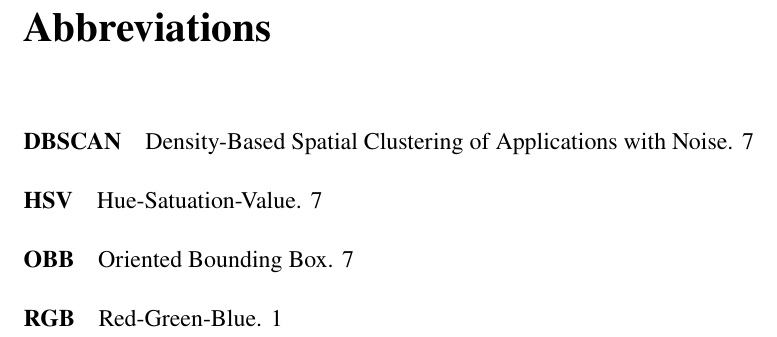
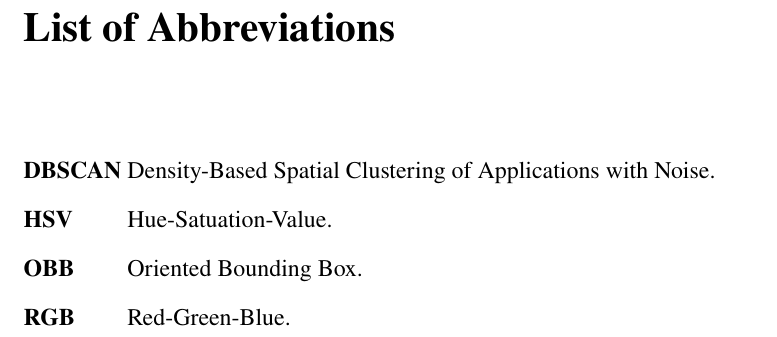
Before and after one commit to HowcanoeWang/DoctorThesis, a LaTeX thesis (thesis.tex): part of page 6 of 43, cut at the place of the change. Compiled offline with pdfLaTeX.

Commit message:
better abbrev lists

```diff
--- a/thesis.tex
+++ b/thesis.tex
@@ -27,8 +27,12 @@
 \usepackage{ulem}                     % better view for underline
 \usepackage{amsmath}                  % package for matrix formular
 \usepackage{pifont}                   % package for special symbol
-\usepackage[toc,acronym]{glossaries}      % the acronym throughput the thesis
+\usepackage[                          % the acronym throughput the thesis
+  toc,
+  acronym,
+  nonumberlist]{glossaries}
 \makenoidxglossaries
+\preto\chapter{\glsresetall}          % expand acronyms for first-time use within each chapter
 
 %%%%%%%%%%%%%%%%%%%%%%%%%%%%%
 \urlstyle{same}                       % the \url{} links also use Times New Roman font
@@ -88,8 +92,9 @@
 \listoffigures % 図目次
 \listoftables % 表目次
 %\lstlistoflistings % ソースコード目次
-\printnoidxglossary[type=acronym, title=Abbreviations, toctitle=Abbreviations]
-\printacronyms
+\glsfindwidesttoplevelname
+\setglossarystyle{alttree}
+\printnoidxglossary[type=acronym, title=List of Abbreviations, toctitle=List of Abbreviations]
 %-------------------
 
 \mainmatter %% 本文
```
